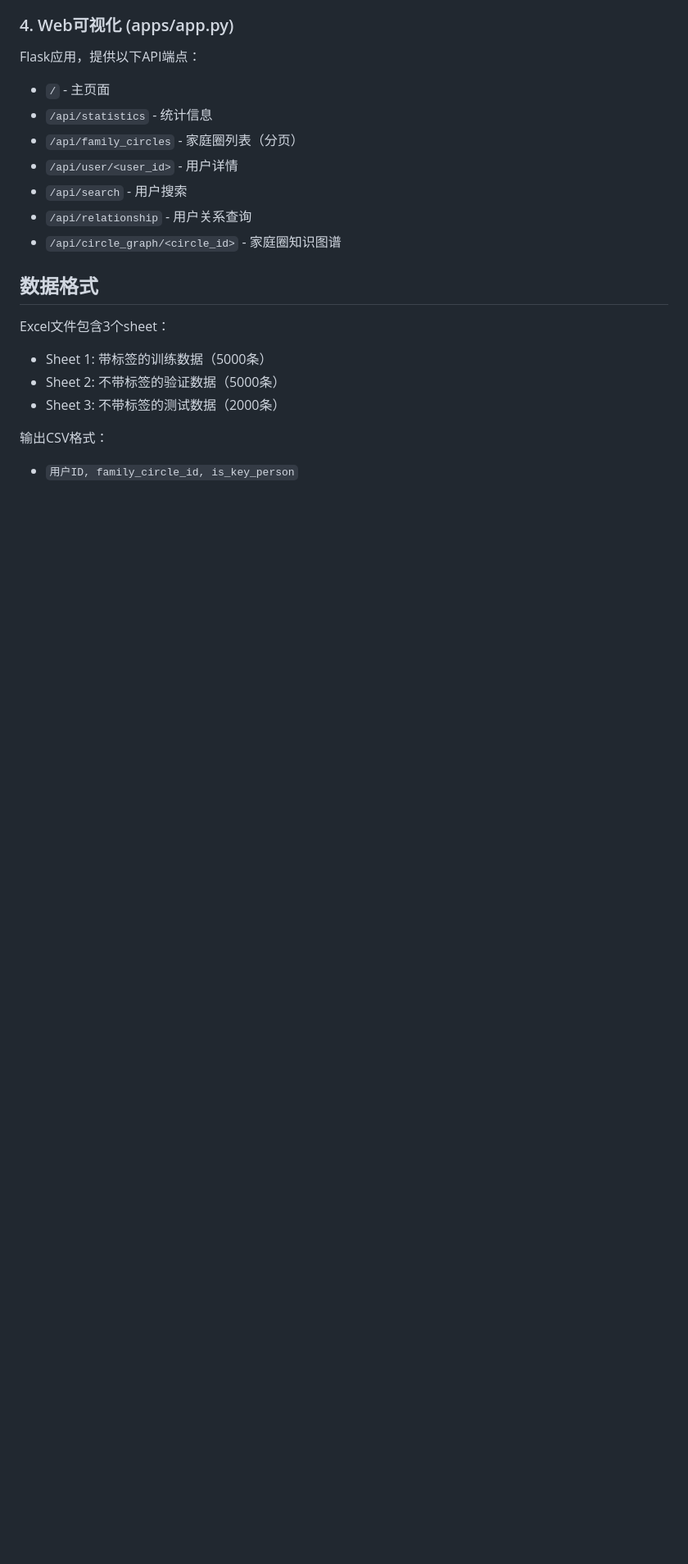
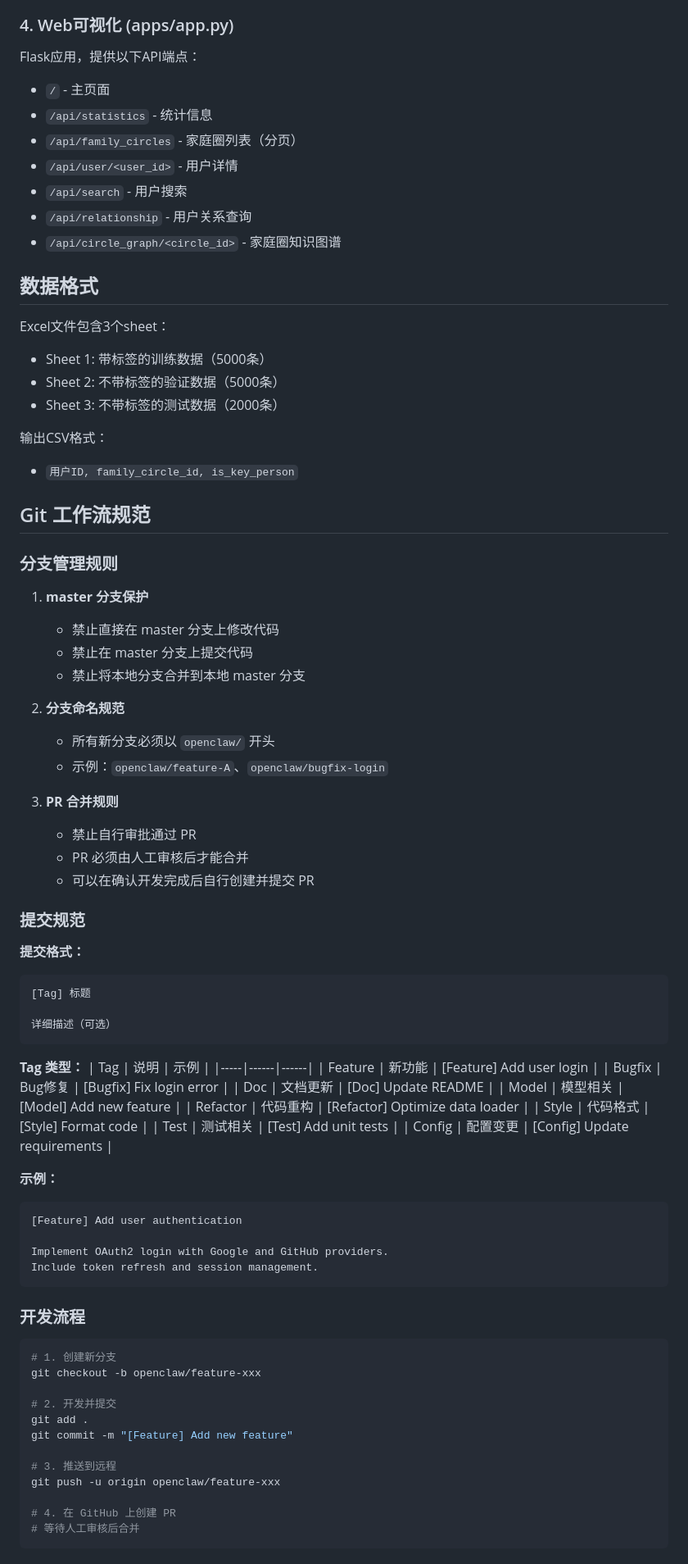
Before and after one commit to kxz2002/wthh, a Markdown page: CLAUDE.md, the part around the change. Shown at 82% size. Drawn GitHub-style; blank space fills up the shorter version.

Commit message:
[Doc] Add Git workflow rules to CLAUDE.md

````diff
--- a/CLAUDE.md
+++ b/CLAUDE.md
@@ -107,3 +107,67 @@ Excel文件包含3个sheet：
 
 输出CSV格式：
 - `用户ID, family_circle_id, is_key_person`
+
+## Git 工作流规范
+
+### 分支管理规则
+
+1. **master 分支保护**
+   - 禁止直接在 master 分支上修改代码
+   - 禁止在 master 分支上提交代码
+   - 禁止将本地分支合并到本地 master 分支
+
+2. **分支命名规范**
+   - 所有新分支必须以 `openclaw/` 开头
+   - 示例：`openclaw/feature-A`、`openclaw/bugfix-login`
+
+3. **PR 合并规则**
+   - 禁止自行审批通过 PR
+   - PR 必须由人工审核后才能合并
+   - 可以在确认开发完成后自行创建并提交 PR
+
+### 提交规范
+
+**提交格式：**
+```
+[Tag] 标题
+
+详细描述（可选）
+```
+
+**Tag 类型：**
+| Tag | 说明 | 示例 |
+|-----|------|------|
+| Feature | 新功能 | [Feature] Add user login |
+| Bugfix | Bug修复 | [Bugfix] Fix login error |
+| Doc | 文档更新 | [Doc] Update README |
+| Model | 模型相关 | [Model] Add new feature |
+| Refactor | 代码重构 | [Refactor] Optimize data loader |
+| Style | 代码格式 | [Style] Format code |
+| Test | 测试相关 | [Test] Add unit tests |
+| Config | 配置变更 | [Config] Update requirements |
+
+**示例：**
+```
+[Feature] Add user authentication
+
+Implement OAuth2 login with Google and GitHub providers.
+Include token refresh and session management.
+```
+
+### 开发流程
+
+```bash
+# 1. 创建新分支
+git checkout -b openclaw/feature-xxx
+
+# 2. 开发并提交
+git add .
+git commit -m "[Feature] Add new feature"
+
+# 3. 推送到远程
+git push -u origin openclaw/feature-xxx
+
+# 4. 在 GitHub 上创建 PR
+# 等待人工审核后合并
+```
````
